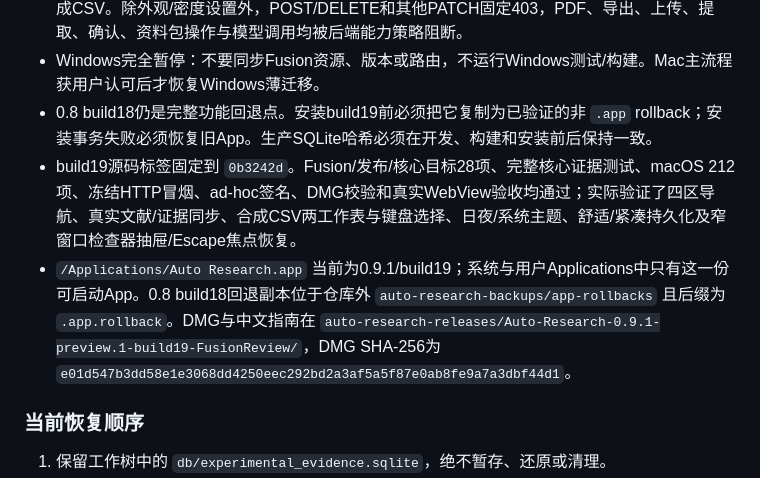
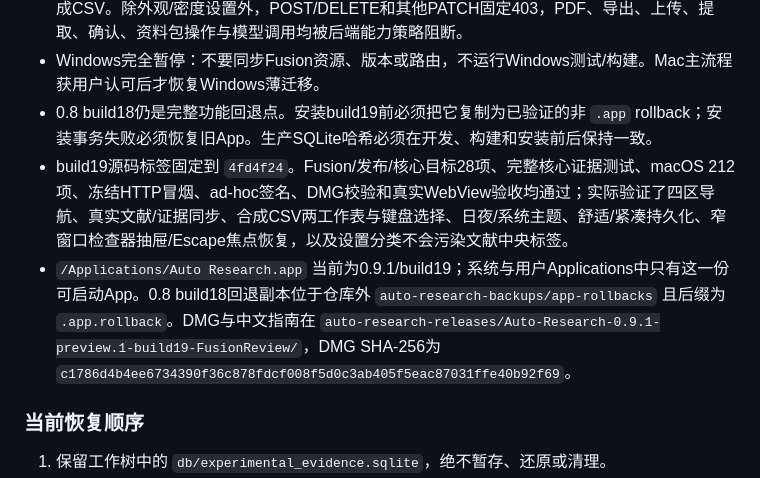
Before and after one commit to XPYY233/auto-research, a Markdown page: PROJECT_HANDOFF.md, the part around the change. GitHub-like rendering.

Commit message:
docs(release): finalize fusion review artifacts

```diff
--- a/PROJECT_HANDOFF.md
+++ b/PROJECT_HANDOFF.md
@@ -7,8 +7,8 @@
 - build19只读浏览启动时从schema-v12生产库创建独立SQLite快照；实验页只使用明确标记的合成CSV。除外观/密度设置外，POST/DELETE和其他PATCH固定403，PDF、导出、上传、提取、确认、资料包操作与模型调用均被后端能力策略阻断。
 - Windows完全暂停：不要同步Fusion资源、版本或路由，不运行Windows测试/构建。Mac主流程获用户认可后才恢复Windows薄迁移。
 - 0.8 build18仍是完整功能回退点。安装build19前必须把它复制为已验证的非 `.app` rollback；安装事务失败必须恢复旧App。生产SQLite哈希必须在开发、构建和安装前后保持一致。
-- build19源码标签固定到 `0b3242d`。Fusion/发布/核心目标28项、完整核心证据测试、macOS 212项、冻结HTTP冒烟、ad-hoc签名、DMG校验和真实WebView验收均通过；实际验证了四区导航、真实文献/证据同步、合成CSV两工作表与键盘选择、日夜/系统主题、舒适/紧凑持久化及窄窗口检查器抽屉/Escape焦点恢复。
-- `/Applications/Auto Research.app` 当前为0.9.1/build19；系统与用户Applications中只有这一份可启动App。0.8 build18回退副本位于仓库外 `auto-research-backups/app-rollbacks` 且后缀为 `.app.rollback`。DMG与中文指南在 `auto-research-releases/Auto-Research-0.9.1-preview.1-build19-FusionReview/`，DMG SHA-256为 `e01d547b3dd58e1e3068dd4250eec292bd2a3af5a5f87e0ab8fe9a7a3dbf44d1`。
+- build19源码标签固定到 `4fd4f24`。Fusion/发布/核心目标28项、完整核心证据测试、macOS 212项、冻结HTTP冒烟、ad-hoc签名、DMG校验和真实WebView验收均通过；实际验证了四区导航、真实文献/证据同步、合成CSV两工作表与键盘选择、日夜/系统主题、舒适/紧凑持久化、窄窗口检查器抽屉/Escape焦点恢复，以及设置分类不会污染文献中央标签。
+- `/Applications/Auto Research.app` 当前为0.9.1/build19；系统与用户Applications中只有这一份可启动App。0.8 build18回退副本位于仓库外 `auto-research-backups/app-rollbacks` 且后缀为 `.app.rollback`。DMG与中文指南在 `auto-research-releases/Auto-Research-0.9.1-preview.1-build19-FusionReview/`，DMG SHA-256为 `c1786d4b4ee6734390f36c878fdcf008f5d0c3ab405f5eac87031ffe40b92f69`。
 
 ### 当前恢复顺序
 
```
Also changed, not shown: PROJECT_LOG.md (+2 -2 lines), STABLE_RELEASE.md (+2 -2 lines).
